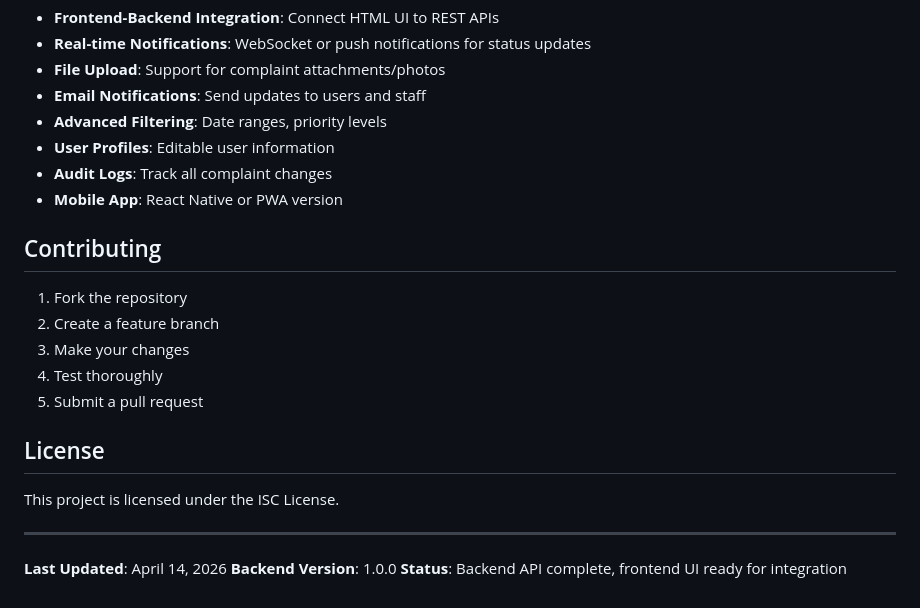
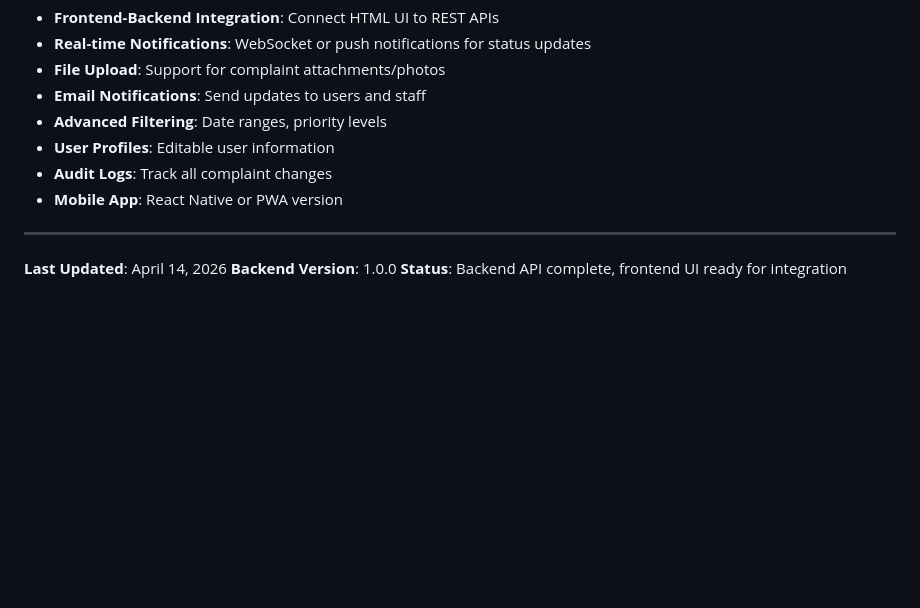
Before and after one commit to zafeer-alam/SoftwareEng-complaint-and-maintainance-magement-system-grp-42, a Markdown page: README.md, the part around the change. Drawn GitHub-style; blank space fills up the shorter version.

```diff
--- a/README.md
+++ b/README.md
@@ -204,18 +204,6 @@ The existing HTML frontend provides a complete UI but currently uses mock data.
 - **Audit Logs**: Track all complaint changes
 - **Mobile App**: React Native or PWA version
 
-## Contributing
-
-1. Fork the repository
-2. Create a feature branch
-3. Make your changes
-4. Test thoroughly
-5. Submit a pull request
-
-## License
-
-This project is licensed under the ISC License.
-
 ---
 
 **Last Updated**: April 14, 2026
```
